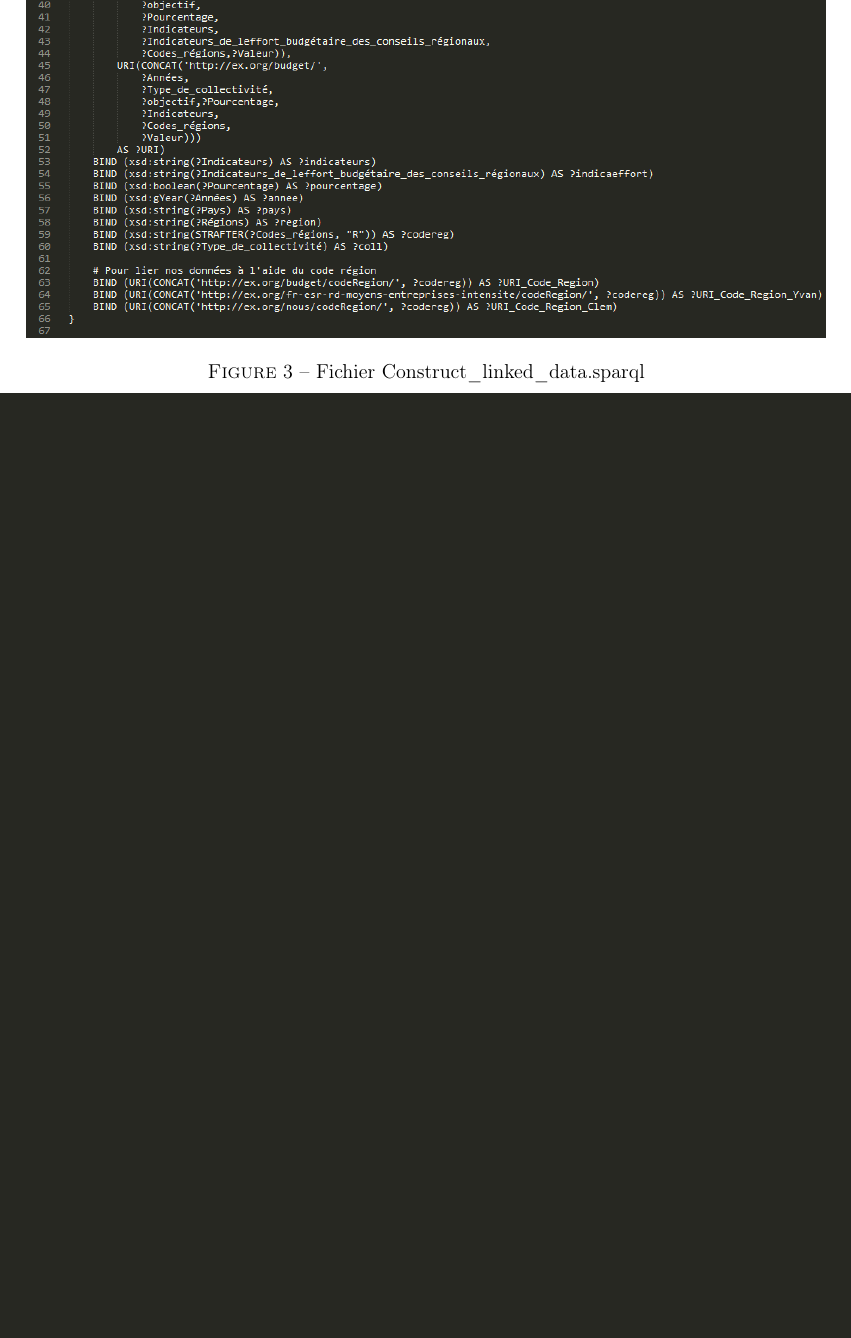
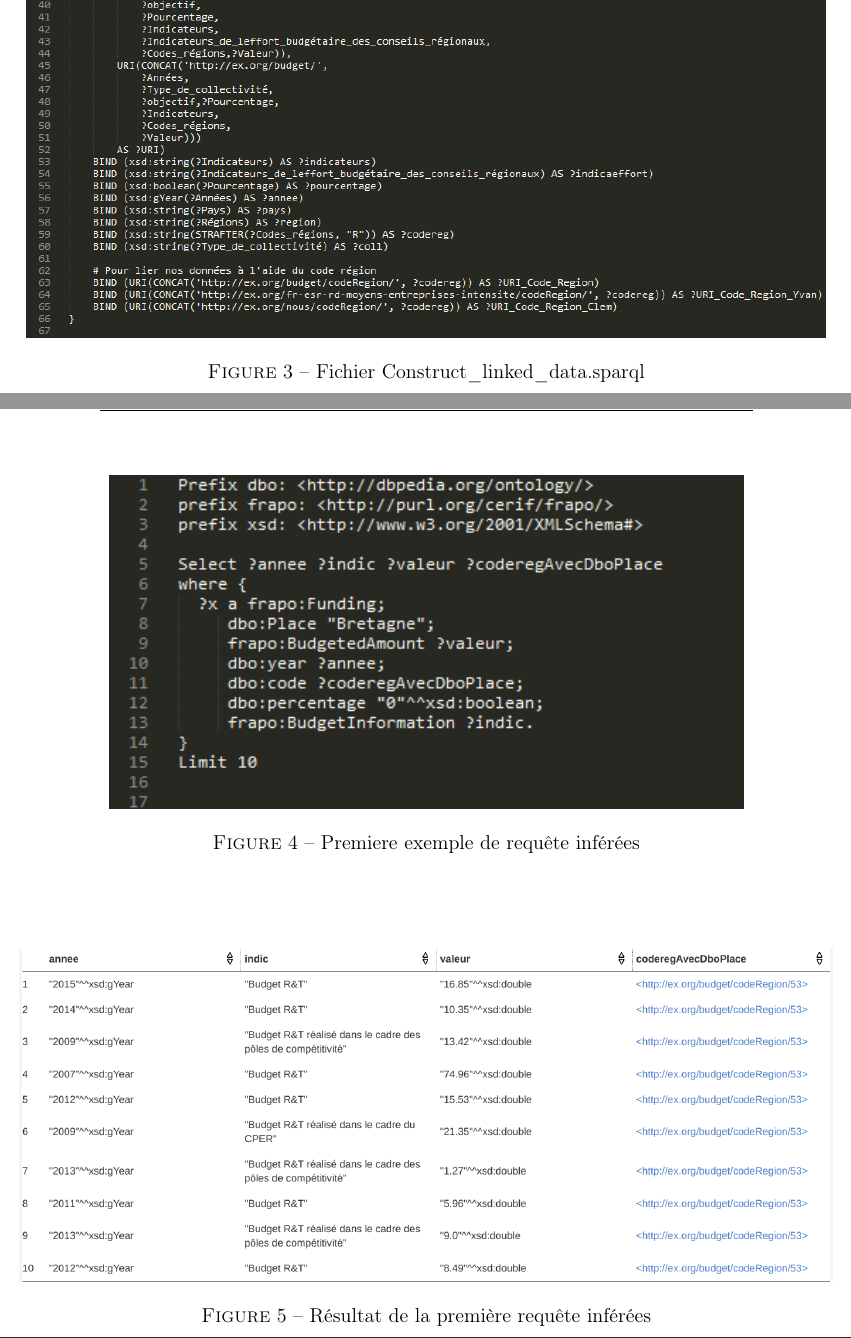
Before and after one commit to demeph/WebSemantic_projet, a LaTeX document (rapport/Rapport_Web_Semantic_COUILLEROT_MAHIER_PHALAVANDISHVILI.tex): part of page 12 of 12 before the commit and two parts of pages 12 and 13 of 14 after it, the two joined at a grey line, cut so that both start at the same text, the shorter picture padded with empty space. The pictures show the PDF file rapport/Rapport_Web_Semantic_COUILLEROT_MAHIER_PHALAVANDISHVILI.pdf that the author committed with the source.

Commit message:
update rapport

```diff
--- a/rapport/Rapport_Web_Semantic_COUILLEROT_MAHIER_PHALAVANDISHVILI.tex
+++ b/rapport/Rapport_Web_Semantic_COUILLEROT_MAHIER_PHALAVANDISHVILI.tex
@@ -206,6 +206,46 @@
 
 		\end{figure}
 
+		\newpage
+
+		\begin{figure}[!h]
+
+			\vspace{0.5cm}
+			\centerline{\includegraphics[height=7cm]{picture/inference1.png}}
+			\caption{Premiere exemple de requête inférées}
+			\label{inf1}
+
+		\end{figure}
+
 		\vspace{1cm}
 
+		\begin{figure}[!h]
+
+			\centerline{\includegraphics[height=7cm]{picture/result_inference1.png}}
+			\caption{Résultat de la première requête inférées}
+			\label{res1}
+
+		\end{figure}
+
+		\newpage
+
+		\begin{figure}[!h]
+
+			\vspace{0.5cm}
+			\centerline{\includegraphics[height=7cm]{picture/inference2.png}}
+			\caption{Deuxième exemple de requête inférées}
+			\label{inf2}
+
+		\end{figure}
+
+		\vspace{1cm}
+
+		\begin{figure}[!h]
+
+			\centerline{\includegraphics[height=7cm]{picture/result_inference2.png}}
+			\caption{Résultat de la deuxième requête inférées}
+			\label{res2}
+
+		\end{figure}
+
 \end{document}
```
Also changed, not shown: rapport/Rapport_Web_Semantic_COUILLEROT_MAHIER_PHALAVANDISHVILI.pdf, rapport/picture/inference1.png (added), rapport/picture/inference2.png (added), rapport/picture/result_inference1.png (added), rapport/picture/result_inference2.png (added), 3 other files.
